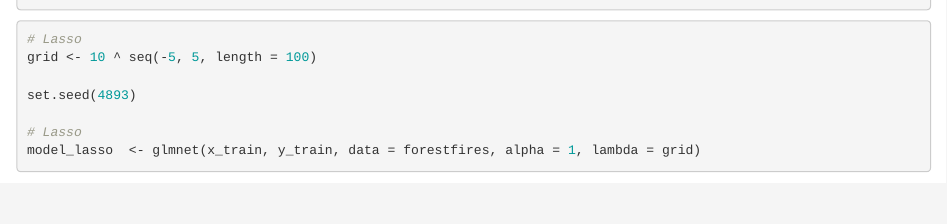
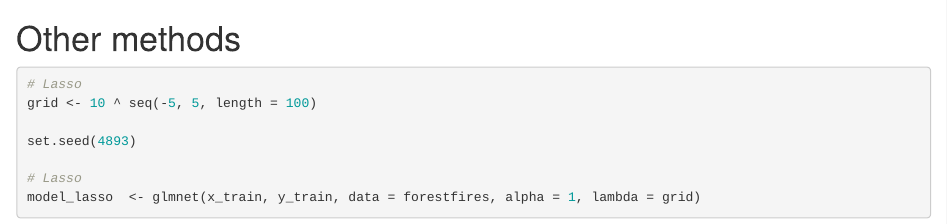
Before and after one commit to jk890721/R---Projects, an R Markdown document (Forest-fire project.Rmd): the page in a window 1100 px wide, from 13650 px down before the commit and from 13660 px down after it, so that both start at the same text. Rendered offline with R 4.5, knitr and Pandoc, with nearby package versions; some code elsewhere in the file could not run offline.

Commit message:
Forest-fire project.Rmd

````diff
--- a/Forest-fire project.Rmd
+++ b/Forest-fire project.Rmd
@@ -339,7 +339,7 @@ hist(forestfires$area)
 
 
 
-
+# Other methods
 ```{r}
 # Lasso
 grid <- 10 ^ seq(-5, 5, length = 100)
````
